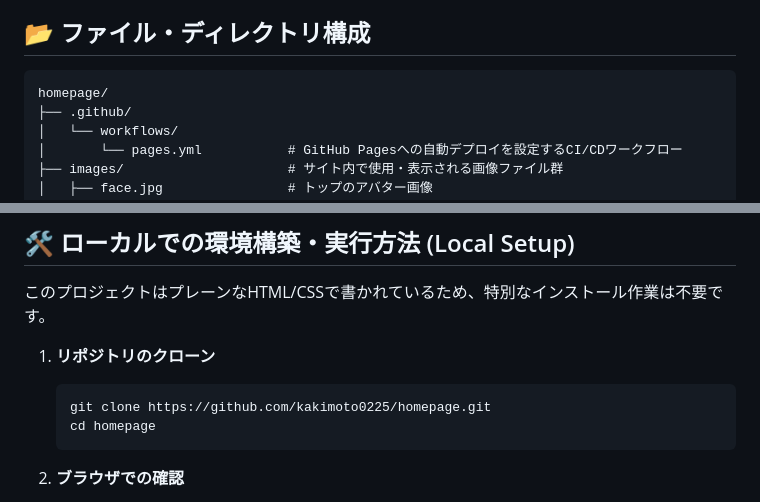
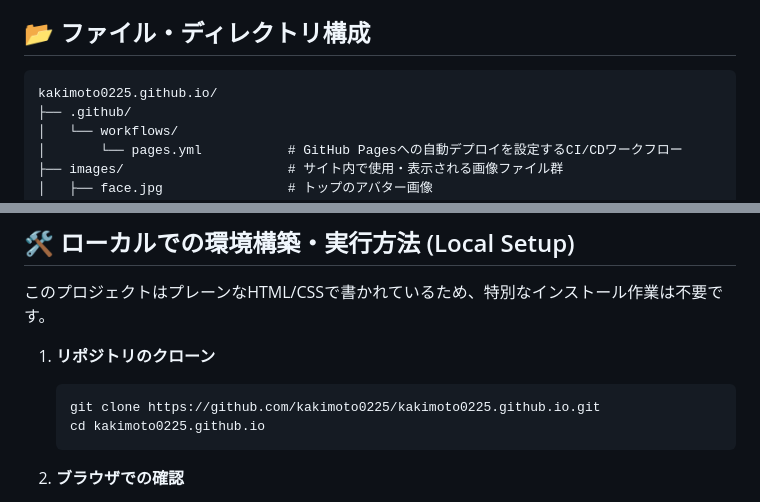
Before and after one commit to kakimoto0225/kakimoto0225.github.io, a Markdown page: README.md, 2 parts joined by grey strips. Drawn GitHub-style.

Commit message:
Update repository URLs after renaming to kakimoto0225.github.io

````diff
--- a/README.md
+++ b/README.md
@@ -43,7 +43,7 @@ English repository overview is available here: [README_en.md](./README_en.md)
 ## 📂 ファイル・ディレクトリ構成
 
 ```text
-homepage/
+kakimoto0225.github.io/
 ├── .github/
 │   └── workflows/
 │       └── pages.yml           # GitHub Pagesへの自動デプロイを設定するCI/CDワークフロー
@@ -67,8 +67,8 @@ homepage/
 
 1. **リポジトリのクローン**
    ```bash
-   git clone https://github.com/kakimoto0225/homepage.git
-   cd homepage
+   git clone https://github.com/kakimoto0225/kakimoto0225.github.io.git
+   cd kakimoto0225.github.io
    ```
 
 2. **ブラウザでの確認**
````
Also changed, not shown: README_en.md (+3 -3 lines).
